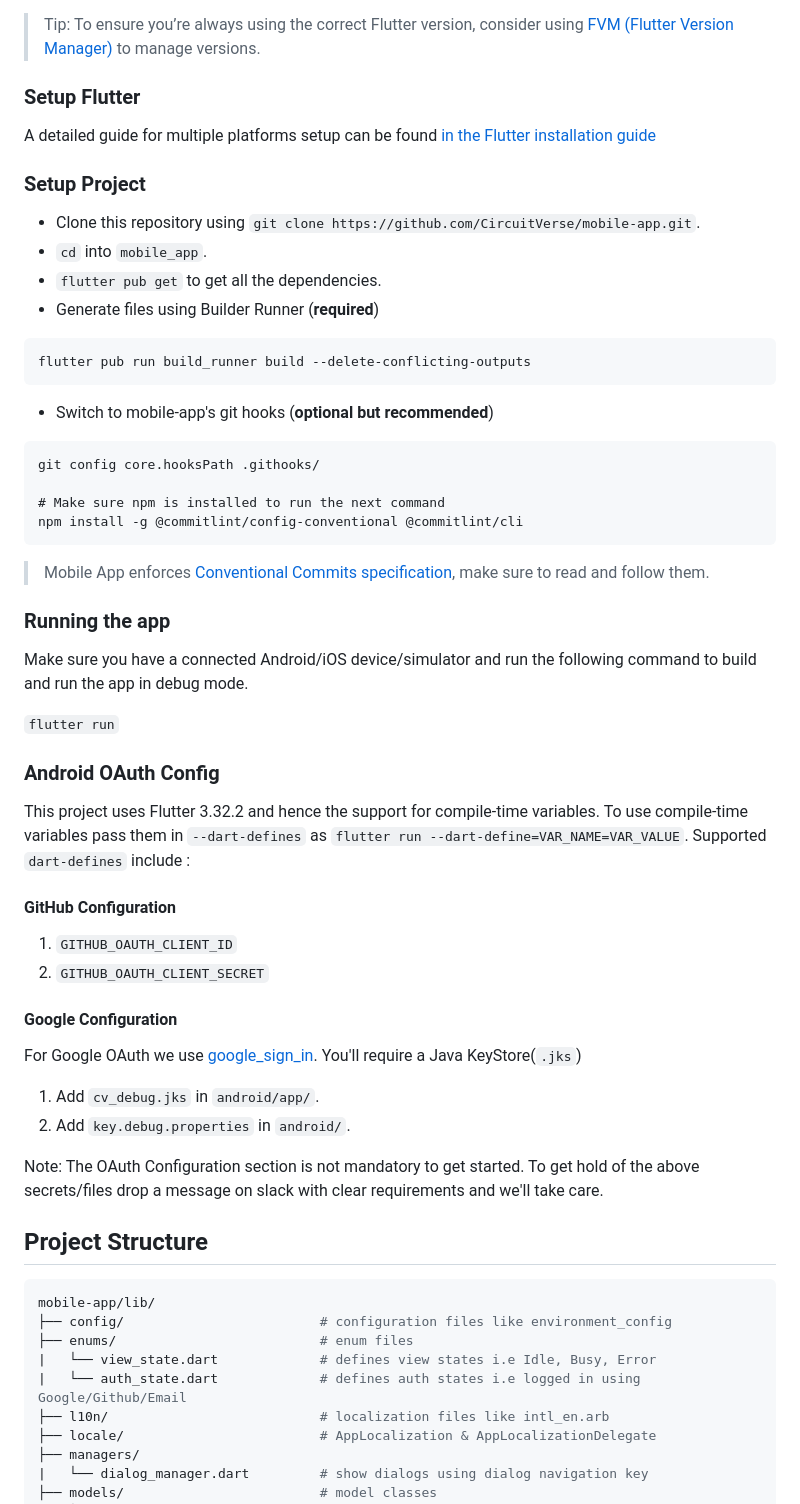
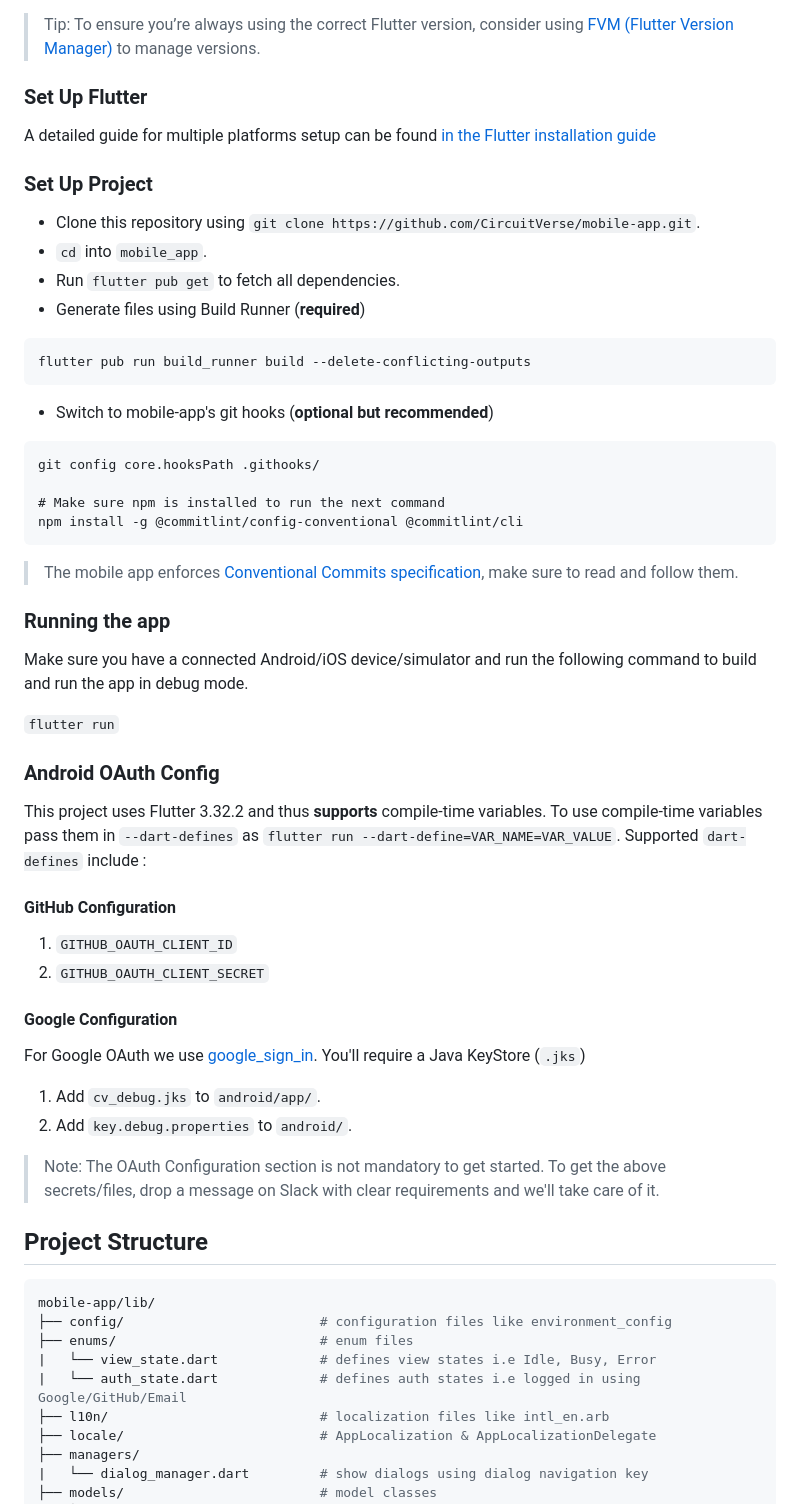
Before and after one commit to CircuitVerse/mobile-app, a Markdown page: README.md, the part around one of its changes. Drawn GitHub-style.

Commit message:
Revise README for setup instructions and clarity
Updated formatting and wording for clarity and consistency throughout the README.

````diff
--- a/README.md
+++ b/README.md
@@ -16,16 +16,16 @@ Follow these instructions to build and run the project
 
 > Tip: To ensure you’re always using the correct Flutter version, consider using [FVM (Flutter Version Manager)](https://fvm.app/) to manage versions.
 
-### Setup Flutter
+### Set Up Flutter
 
 A detailed guide for multiple platforms setup can be found [in the Flutter installation guide](https://docs.flutter.dev/get-started/install)
 
-### Setup Project
+### Set Up Project
 
 - Clone this repository using `git clone https://github.com/CircuitVerse/mobile-app.git`.
 - `cd` into `mobile_app`.
-- `flutter pub get` to get all the dependencies.
-- Generate files using Builder Runner (**required**)
+- Run `flutter pub get` to fetch all dependencies.
+- Generate files using Build Runner (**required**)
 ```
 flutter pub run build_runner build --delete-conflicting-outputs
 ```
@@ -36,7 +36,7 @@ git config core.hooksPath .githooks/
 # Make sure npm is installed to run the next command
 npm install -g @commitlint/config-conventional @commitlint/cli
 ```
-> Mobile App enforces [Conventional Commits specification](https://www.conventionalcommits.org/en/v1.0.0/), make sure to read and follow them.
+> The mobile app enforces [Conventional Commits specification](https://www.conventionalcommits.org/en/v1.0.0/), make sure to read and follow them.
 
 ### Running the app
 
@@ -46,7 +46,7 @@ Make sure you have a connected Android/iOS device/simulator and run the followin
 
 ### Android OAuth Config
 
-This project uses Flutter 3.32.2 and hence the support for compile-time variables. To use compile-time variables pass them in `--dart-defines` as `flutter run --dart-define=VAR_NAME=VAR_VALUE`. Supported `dart-defines` include :
+This project uses Flutter 3.32.2 and thus **supports** compile-time variables. To use compile-time variables pass them in `--dart-defines` as `flutter run --dart-define=VAR_NAME=VAR_VALUE`. Supported `dart-defines` include :
 
 #### GitHub Configuration
 
@@ -55,12 +55,12 @@ This project uses Flutter 3.32.2 and hence the support for compile-time variable
 
 #### Google Configuration
 
-For Google OAuth we use [google_sign_in](https://pub.dev/packages/google_sign_in). You'll require a Java KeyStore(`.jks`)
+For Google OAuth we use [google_sign_in](https://pub.dev/packages/google_sign_in). You'll require a Java KeyStore (`.jks`)
 
-1. Add `cv_debug.jks` in `android/app/`.
-2. Add `key.debug.properties` in `android/`.
+1. Add `cv_debug.jks` to `android/app/`.
+2. Add `key.debug.properties` to `android/`.
 
-Note: The OAuth Configuration section is not mandatory to get started. To get hold of the above secrets/files drop a message on slack with clear requirements and we'll take care.
+> Note: The OAuth Configuration section is not mandatory to get started. To get the above secrets/files, drop a message on Slack with clear requirements and we'll take care of it.
 
 ## Project Structure
 
@@ -69,7 +69,7 @@ mobile-app/lib/
 ├── config/                         # configuration files like environment_config
 ├── enums/                          # enum files
 |   └── view_state.dart             # defines view states i.e Idle, Busy, Error
-|   └── auth_state.dart             # defines auth states i.e logged in using Google/Github/Email
+|   └── auth_state.dart             # defines auth states i.e logged in using Google/GitHub/Email
 ├── l10n/                           # localization files like intl_en.arb
 ├── locale/                         # AppLocalization & AppLocalizationDelegate
 ├── managers/
````
Also changed, not shown: other parts of README.md (+9 -9 lines).
